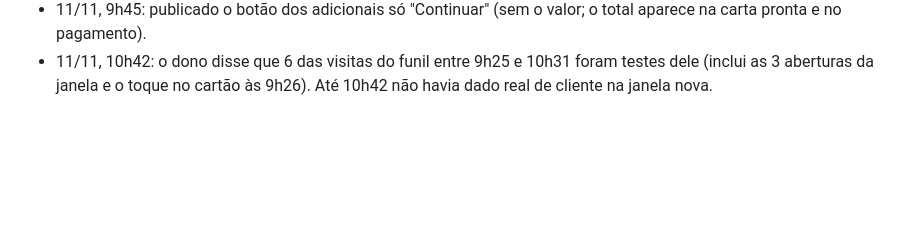
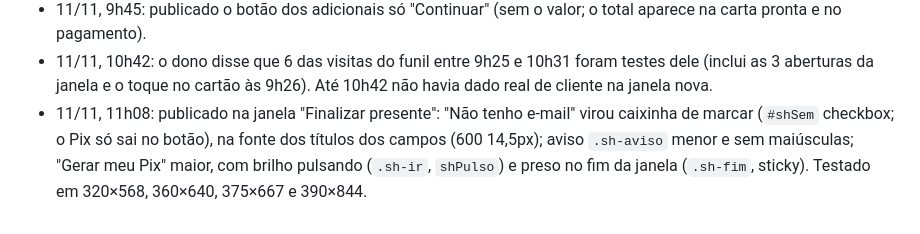
Before and after one commit to gustbeni/carta-com-proposito, a Markdown page: CLAUDE.md, the part around the change. Rendered like a GitHub page; blank space fills up the shorter version.

Commit message:
Publica caixinha do Não tenho e-mail e botão Gerar meu Pix novo
Co-Authored-By: Claude Opus 5.5 <noreply@anthropic.com>
Claude-Session: https://claude.ai/code/session_01LYePSzb7HMuQM6BRFnq8LY

```diff
--- a/CLAUDE.md
+++ b/CLAUDE.md
@@ -187,3 +187,4 @@ Abra o `public/index.html` gerado no navegador e use "Ver prévia carta Premium"
 - 11/11, 9h40: publicado "Já presenteou? Entrar no Meu acesso" no começo do site (antes "Já comprou?").
 - 11/11, 9h45: publicado o botão dos adicionais só "Continuar" (sem o valor; o total aparece na carta pronta e no pagamento).
 - 11/11, 10h42: o dono disse que 6 das visitas do funil entre 9h25 e 10h31 foram testes dele (inclui as 3 aberturas da janela e o toque no cartão às 9h26). Até 10h42 não havia dado real de cliente na janela nova.
+- 11/11, 11h08: publicado na janela "Finalizar presente": "Não tenho e-mail" virou caixinha de marcar (`#shSem` checkbox; o Pix só sai no botão), na fonte dos títulos dos campos (600 14,5px); aviso `.sh-aviso` menor e sem maiúsculas; "Gerar meu Pix" maior, com brilho pulsando (`.sh-ir`, `shPulso`) e preso no fim da janela (`.sh-fim`, sticky). Testado em 320×568, 360×640, 375×667 e 390×844.
```
